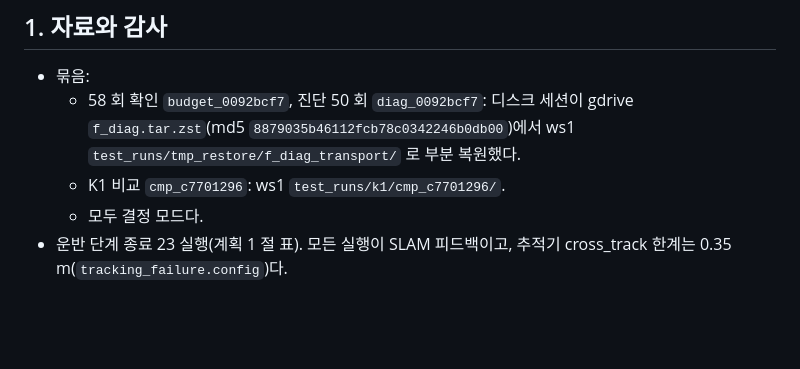
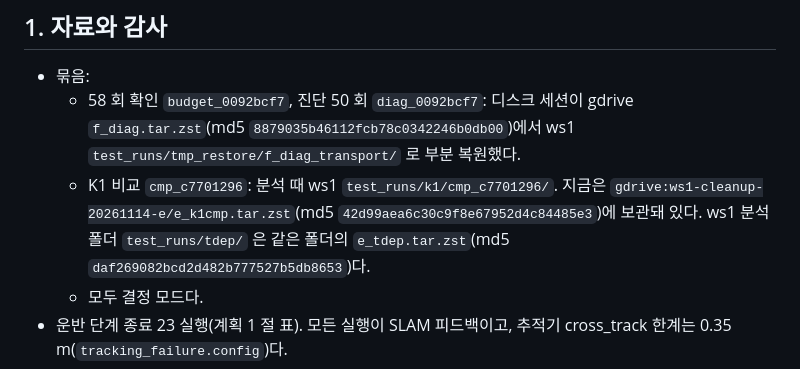
Before and after one commit to lightminn/forklift, a Markdown page: docs/validation/2026-11-14-transport-departure.md, the part around the change. Rendered like a GitHub page; blank space fills up the shorter version.

```diff
--- a/docs/validation/2026-11-14-transport-departure.md
+++ b/docs/validation/2026-11-14-transport-departure.md
@@ -31,7 +31,7 @@
 
 - 묶음:
   - 58 회 확인 `budget_0092bcf7`, 진단 50 회 `diag_0092bcf7`: 디스크 세션이 gdrive `f_diag.tar.zst`(md5 `8879035b46112fcb78c0342246b0db00`)에서 ws1 `test_runs/tmp_restore/f_diag_transport/` 로 부분 복원했다.
-  - K1 비교 `cmp_c7701296`: ws1 `test_runs/k1/cmp_c7701296/`.
+  - K1 비교 `cmp_c7701296`: 분석 때 ws1 `test_runs/k1/cmp_c7701296/`. 지금은 `gdrive:ws1-cleanup-20261114-e/e_k1cmp.tar.zst`(md5 `42d99aea6c30c9f8e67952d4c84485e3`)에 보관돼 있다. ws1 분석 폴더 `test_runs/tdep/` 은 같은 폴더의 `e_tdep.tar.zst`(md5 `daf269082bcd2d482b777527b5db8653`)다.
   - 모두 결정 모드다.
 - 운반 단계 종료 23 실행(계획 1 절 표). 모든 실행이 SLAM 피드백이고, 추적기 cross_track 한계는 0.35 m(`tracking_failure.config`)다.
 - 같은 궤적 묶기:
```
Also changed, not shown: docs/validation/2026-11-14-k1-comparison.md (+4 -1 lines).
